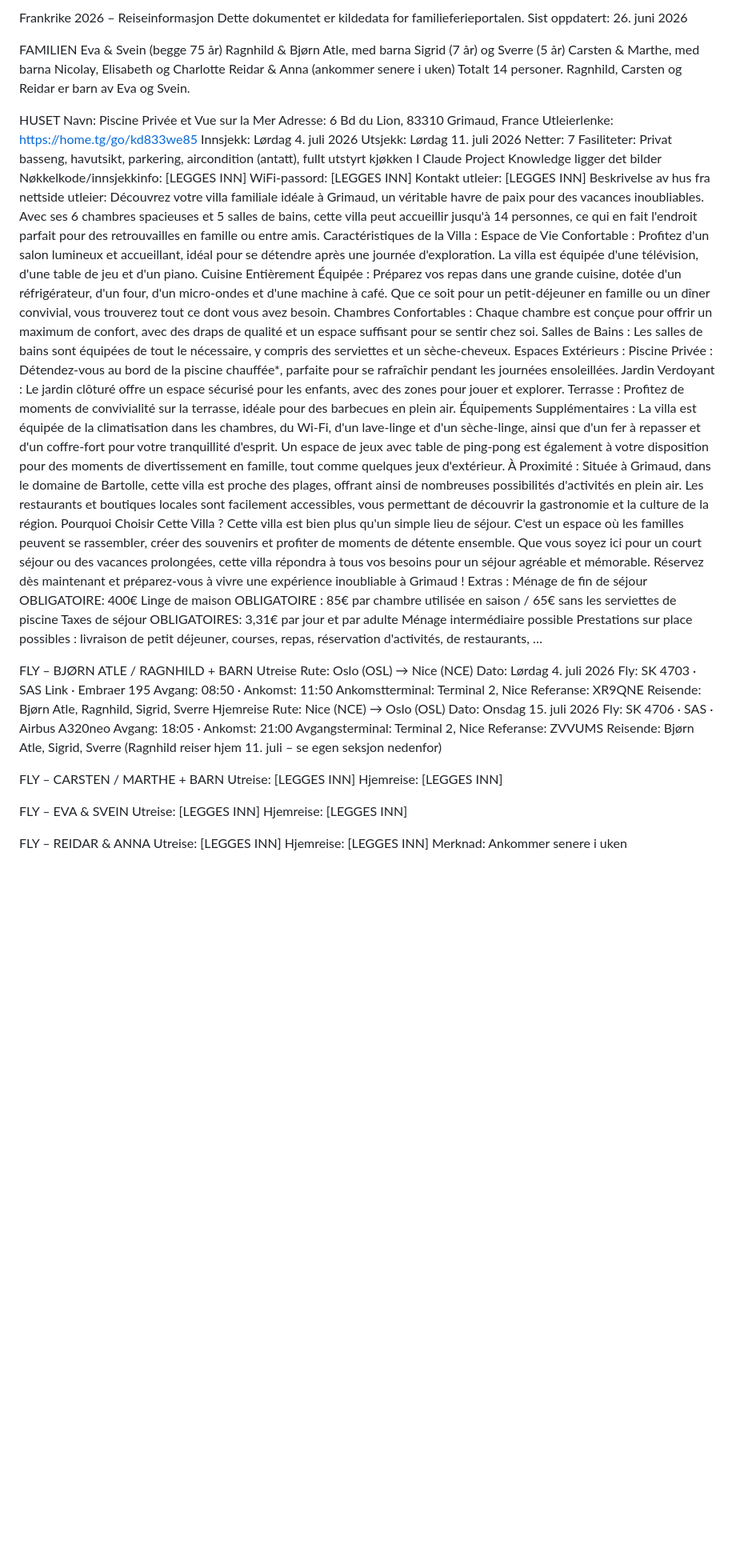
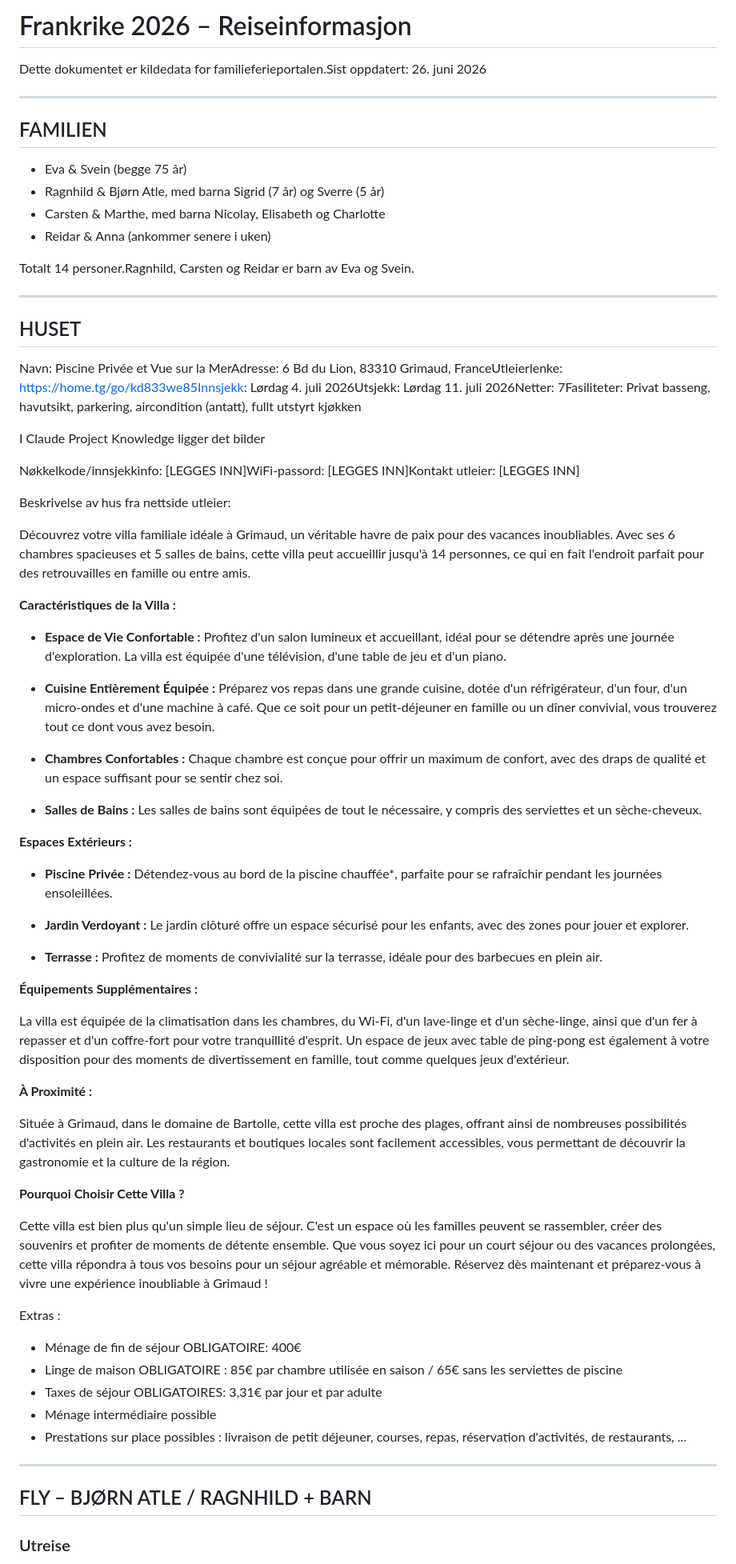
Before and after one commit to bjornatlej/frankrike26, a Markdown page: Frankrike2026_Portal_informasjon.md, the part around one of its changes. Shown at 80% size. Rendered like a GitHub page; blank space fills up the shorter version.

```diff
--- a/Frankrike2026_Portal_informasjon.md
+++ b/Frankrike2026_Portal_informasjon.md
@@ -1,53 +1,75 @@
-Frankrike 2026 – Reiseinformasjon
-Dette dokumentet er kildedata for familieferieportalen. Sist oppdatert: 26. juni 2026
+# Frankrike 2026 – Reiseinformasjon
 
-FAMILIEN
-Eva & Svein (begge 75 år)
-Ragnhild & Bjørn Atle, med barna Sigrid (7 år) og Sverre (5 år)
-Carsten & Marthe, med barna Nicolay, Elisabeth og Charlotte
-Reidar & Anna (ankommer senere i uken)
-Totalt 14 personer. Ragnhild, Carsten og Reidar er barn av Eva og Svein.
+Dette dokumentet er kildedata for familieferieportalen.Sist oppdatert: 26. juni 2026
 
-HUSET
-Navn: Piscine Privée et Vue sur la Mer Adresse: 6 Bd du Lion, 83310 Grimaud, France Utleierlenke: https://home.tg/go/kd833we85 Innsjekk: Lørdag 4. juli 2026 Utsjekk: Lørdag 11. juli 2026 Netter: 7 Fasiliteter: Privat basseng, havutsikt, parkering, aircondition (antatt), fullt utstyrt kjøkken
+* * *
+
+## FAMILIEN
+
+* Eva & Svein (begge 75 år)
+* Ragnhild & Bjørn Atle, med barna Sigrid (7 år) og Sverre (5 år)
+* Carsten & Marthe, med barna Nicolay, Elisabeth og Charlotte
+* Reidar & Anna (ankommer senere i uken)
+
+Totalt 14 personer.Ragnhild, Carsten og Reidar er barn av Eva og Svein.
+
+* * *
+
+## HUSET
+
+Navn: Piscine Privée et Vue sur la MerAdresse: 6 Bd du Lion, 83310 Grimaud, FranceUtleierlenke: https://home.tg/go/kd833we85Innsjekk: Lørdag 4. juli 2026Utsjekk: Lørdag 11. juli 2026Netter: 7Fasiliteter: Privat basseng, havutsikt, parkering, aircondition (antatt), fullt utstyrt kjøkken
+
 I Claude Project Knowledge ligger det bilder
-Nøkkelkode/innsjekkinfo: [LEGGES INN] WiFi-passord: [LEGGES INN] Kontakt utleier: [LEGGES INN]
+
+Nøkkelkode/innsjekkinfo: [LEGGES INN]WiFi-passord: [LEGGES INN]Kontakt utleier: [LEGGES INN]
+
 Beskrivelse av hus fra nettside utleier:
+
 Découvrez votre villa familiale idéale à Grimaud, un véritable havre de paix pour des vacances inoubliables. Avec ses 6 chambres spacieuses et 5 salles de bains, cette villa peut accueillir jusqu'à 14 personnes, ce qui en fait l'endroit parfait pour des retrouvailles en famille ou entre amis.
-Caractéristiques de la Villa :
-Espace de Vie Confortable : Profitez d'un salon lumineux et accueillant, idéal pour se détendre après une journée d'exploration. La villa est équipée d'une télévision, d'une table de jeu et d'un piano.
-Cuisine Entièrement Équipée : Préparez vos repas dans une grande cuisine, dotée d'un réfrigérateur, d'un four, d'un micro-ondes et d'une machine à café. Que ce soit pour un petit-déjeuner en famille ou un dîner convivial, vous trouverez tout ce dont vous avez besoin.
-Chambres Confortables : Chaque chambre est conçue pour offrir un maximum de confort, avec des draps de qualité et un espace suffisant pour se sentir chez soi.
-Salles de Bains : Les salles de bains sont équipées de tout le nécessaire, y compris des serviettes et un sèche-cheveux.
-Espaces Extérieurs :
-Piscine Privée : Détendez-vous au bord de la piscine chauffée*, parfaite pour se rafraîchir pendant les journées ensoleillées.
-Jardin Verdoyant : Le jardin clôturé offre un espace sécurisé pour les enfants, avec des zones pour jouer et explorer.
-Terrasse : Profitez de moments de convivialité sur la terrasse, idéale pour des barbecues en plein air.
-Équipements Supplémentaires :
+
+**Caractéristiques de la Villa :**
+
+* **Espace de Vie Confortable :** Profitez d'un salon lumineux et accueillant, idéal pour se détendre après une journée d'exploration. La villa est équipée d'une télévision, d'une table de jeu et d'un piano.
+
+* **Cuisine Entièrement Équipée :** Préparez vos repas dans une grande cuisine, dotée d'un réfrigérateur, d'un four, d'un micro-ondes et d'une machine à café. Que ce soit pour un petit-déjeuner en famille ou un dîner convivial, vous trouverez tout ce dont vous avez besoin.
+
+* **Chambres Confortables :** Chaque chambre est conçue pour offrir un maximum de confort, avec des draps de qualité et un espace suffisant pour se sentir chez soi.
+
+* **Salles de Bains :** Les salles de bains sont équipées de tout le nécessaire, y compris des serviettes et un sèche-cheveux.
+
+
+**Espaces Extérieurs :**
+
+* **Piscine Privée :** Détendez-vous au bord de la piscine chauffée*, parfaite pour se rafraîchir pendant les journées ensoleillées.
+
+* **Jardin Verdoyant :** Le jardin clôturé offre un espace sécurisé pour les enfants, avec des zones pour jouer et explorer.
+
+* **Terrasse :** Profitez de moments de convivialité sur la terrasse, idéale pour des barbecues en plein air.
+
+
+**Équipements Supplémentaires :**
+
 La villa est équipée de la climatisation dans les chambres, du Wi-Fi, d'un lave-linge et d'un sèche-linge, ainsi que d'un fer à repasser et d'un coffre-fort pour votre tranquillité d'esprit. Un espace de jeux avec table de ping-pong est également à votre disposition pour des moments de divertissement en famille, tout comme quelques jeux d'extérieur.
-À Proximité :
+
+**À Proximité :**
+
 Située à Grimaud, dans le domaine de Bartolle, cette villa est proche des plages, offrant ainsi de nombreuses possibilités d'activités en plein air. Les restaurants et boutiques locales sont facilement accessibles, vous permettant de découvrir la gastronomie et la culture de la région.
-Pourquoi Choisir Cette Villa ?
+
+**Pourquoi Choisir Cette Villa ?**
+
 Cette villa est bien plus qu'un simple lieu de séjour. C'est un espace où les familles peuvent se rassembler, créer des souvenirs et profiter de moments de détente ensemble. Que vous soyez ici pour un court séjour ou des vacances prolongées, cette villa répondra à tous vos besoins pour un séjour agréable et mémorable. Réservez dès maintenant et préparez-vous à vivre une expérience inoubliable à Grimaud !
+
 Extras :
-Ménage de fin de séjour OBLIGATOIRE: 400€
-Linge de maison OBLIGATOIRE : 85€ par chambre utilisée en saison / 65€ sans les serviettes de piscine
-Taxes de séjour OBLIGATOIRES: 3,31€ par jour et par adulte
-Ménage intermédiaire possible
-Prestations sur place possibles : livraison de petit déjeuner, courses, repas, réservation d'activités, de restaurants, …
 
-FLY – BJØRN ATLE / RAGNHILD + BARN
-Utreise
-Rute: Oslo (OSL) → Nice (NCE) Dato: Lørdag 4. juli 2026 Fly: SK 4703 · SAS Link · Embraer 195 Avgang: 08:50 · Ankomst: 11:50 Ankomstterminal: Terminal 2, Nice Referanse: XR9QNE Reisende: Bjørn Atle, Ragnhild, Sigrid, Sverre
-Hjemreise
-Rute: Nice (NCE) → Oslo (OSL) Dato: Onsdag 15. juli 2026 Fly: SK 4706 · SAS · Airbus A320neo Avgang: 18:05 · Ankomst: 21:00 Avgangsterminal: Terminal 2, Nice Referanse: ZVVUMS Reisende: Bjørn Atle, Sigrid, Sverre (Ragnhild reiser hjem 11. juli – se egen seksjon nedenfor)
+* Ménage de fin de séjour OBLIGATOIRE: 400€
+* Linge de maison OBLIGATOIRE : 85€ par chambre utilisée en saison / 65€ sans les serviettes de piscine
+* Taxes de séjour OBLIGATOIRES: 3,31€ par jour et par adulte
+* Ménage intermédiaire possible
+* Prestations sur place possibles : livraison de petit déjeuner, courses, repas, réservation d'activités, de restaurants, ...
 
-FLY – CARSTEN / MARTHE + BARN
-Utreise: [LEGGES INN] Hjemreise: [LEGGES INN]
+* * *
 
-FLY – EVA & SVEIN
-Utreise: [LEGGES INN] Hjemreise: [LEGGES INN]
+## FLY – BJØRN ATLE / RAGNHILD + BARN
 
-FLY – REIDAR & ANNA
-Utreise: [LEGGES INN] Hjemreise: [LEGGES INN] Merknad: Ankommer senere i uken
+### Utreise
 
```
Also changed, not shown: other parts of Frankrike2026_Portal_informasjon.md (+176 -105 lines).
